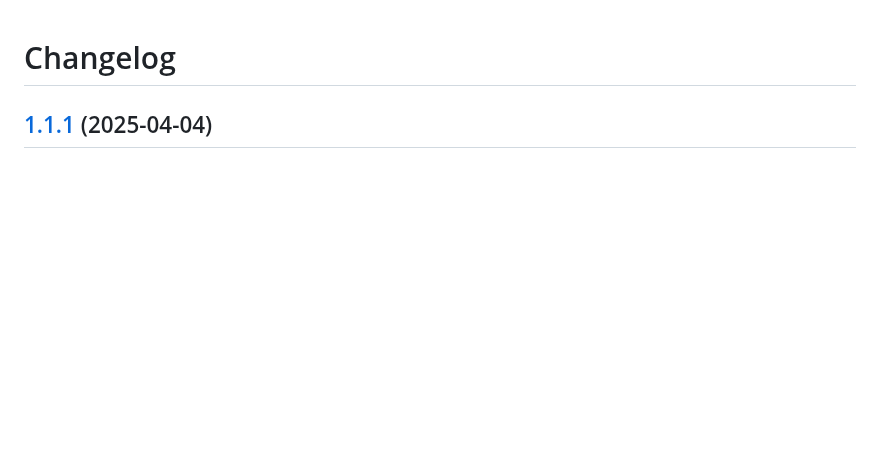
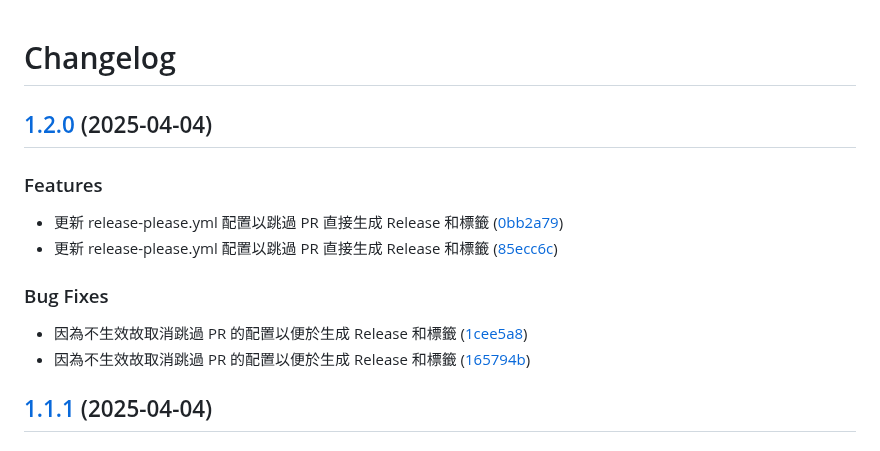
Before and after one commit to vancetang/demo, a Markdown page: CHANGELOG.md, the part around the change. Drawn GitHub-style; blank space fills up the shorter version.

Commit message:
chore(master): release 1.2.0

```diff
--- a/CHANGELOG.md
+++ b/CHANGELOG.md
@@ -1,4 +1,18 @@
 # Changelog
+
+## [1.2.0](https://github.com/vancetang/demo/compare/v1.1.1...v1.2.0) (2025-04-04)
+
+
+### Features
+
+* 更新 release-please.yml 配置以跳過 PR 直接生成 Release 和標籤 ([0bb2a79](https://github.com/vancetang/demo/commit/0bb2a792e6344346e646e17fcd4ea3a37a6ea4ff))
+* 更新 release-please.yml 配置以跳過 PR 直接生成 Release 和標籤 ([85ecc6c](https://github.com/vancetang/demo/commit/85ecc6c36f67e4f0fd30d72eb15b93c0011bc519))
+
+
+### Bug Fixes
+
+* 因為不生效故取消跳過 PR 的配置以便於生成 Release 和標籤 ([1cee5a8](https://github.com/vancetang/demo/commit/1cee5a8551d87da199141039dad29c1c73f1b6b1))
+* 因為不生效故取消跳過 PR 的配置以便於生成 Release 和標籤 ([165794b](https://github.com/vancetang/demo/commit/165794b85677ddd097e6d50e19859449bda86c35))
 
 ## [1.1.1](https://github.com/vancetang/demo/compare/v1.1.0...v1.1.1) (2025-04-04)
 
```
